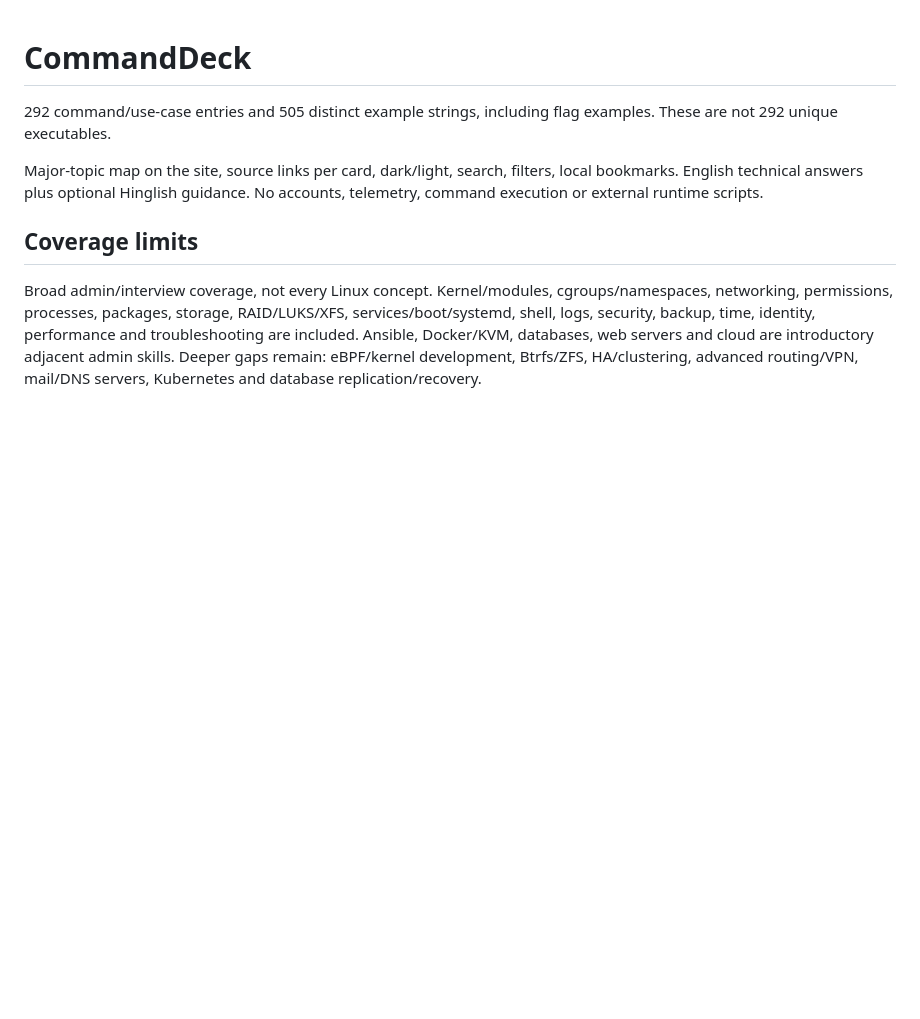
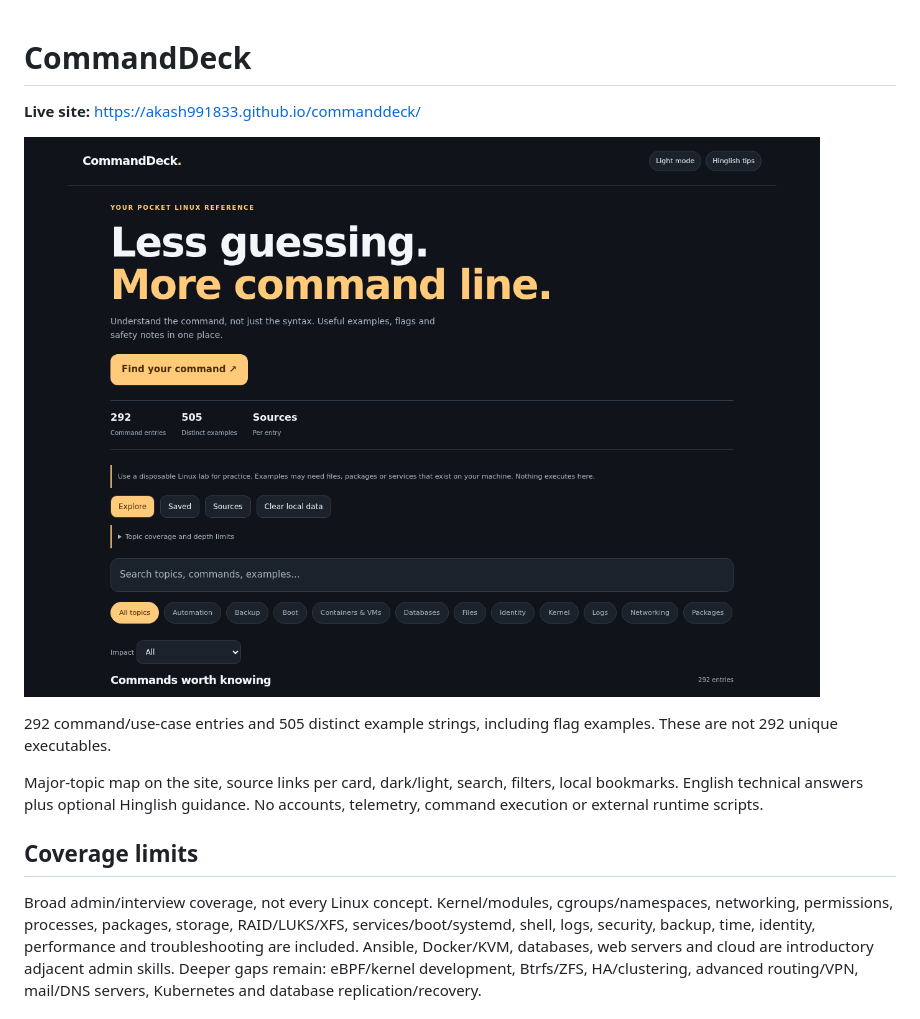
Before and after one commit to AKASH991833/commanddeck, a Markdown page: README.md, the part around the change. Rendered like a GitHub page; pictures changed too: screenshots/home-desktop.png (added); blank space fills up the shorter version.

Commit message:
README: add live link and real screenshots; fill gaps

```diff
--- a/README.md
+++ b/README.md
@@ -1,4 +1,9 @@
 # CommandDeck
+
+**Live site:** https://akash991833.github.io/commanddeck/
+
+![CommandDeck home](screenshots/home-desktop.png)
+
 
 292 command/use-case entries and 505 distinct example strings, including flag examples. These are not 292 unique executables.
 
```
